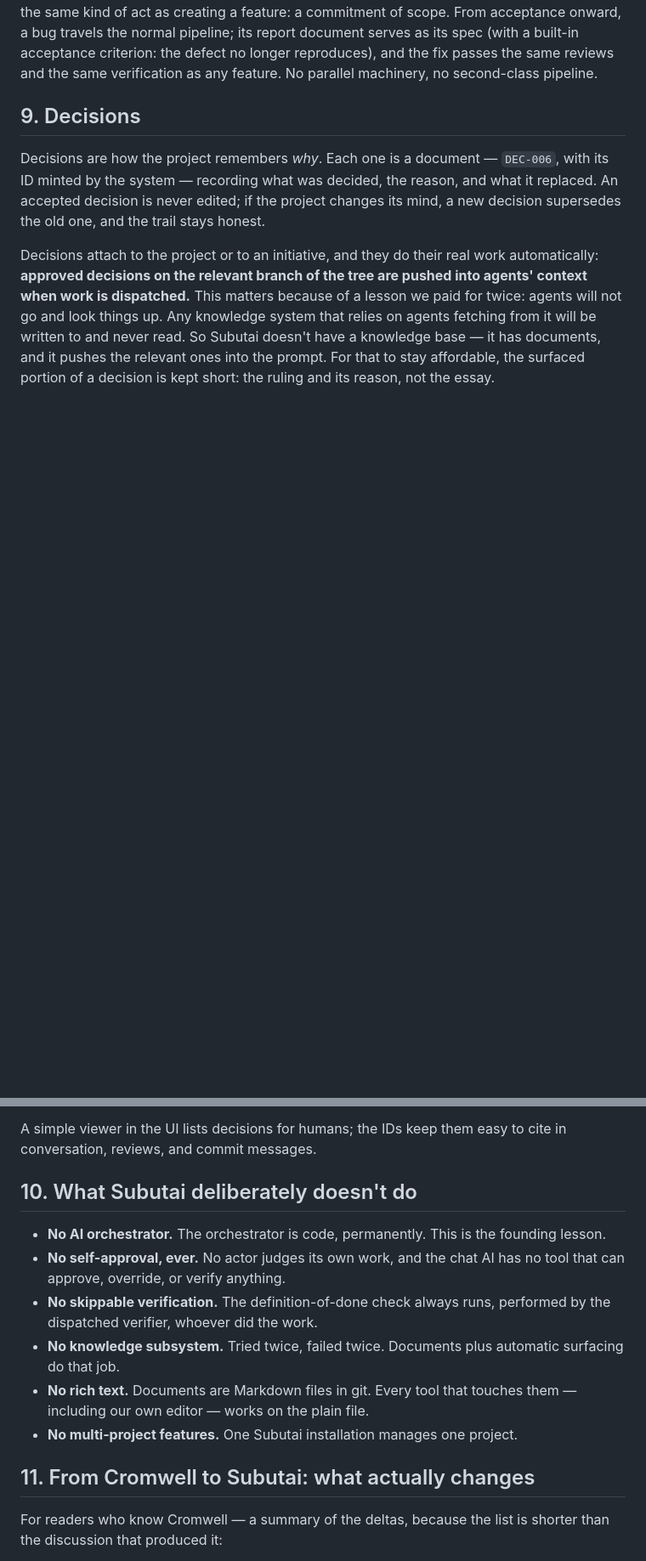
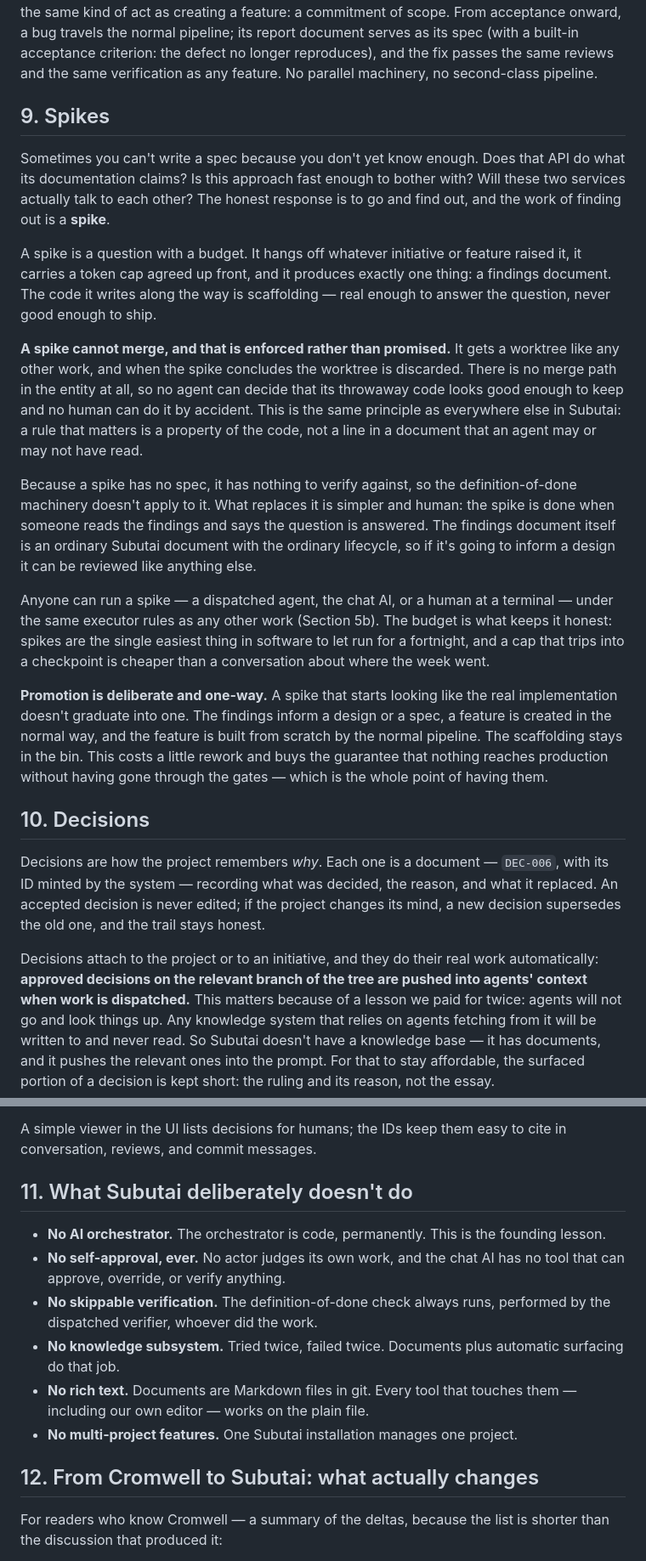
Before and after one commit to sambeau/cromwell, a Markdown page: docs/design/DESIGN-010-subutai.md, 2 parts joined by grey strips. Shown at 85% size. Rendered like a GitHub page; blank space fills up the shorter version.

```diff
--- a/docs/design/DESIGN-010-subutai.md
+++ b/docs/design/DESIGN-010-subutai.md
@@ -386,7 +387,47 @@ built-in acceptance criterion: the defect no longer reproduces), and the fix
 passes the same reviews and the same verification as any feature. No
 parallel machinery, no second-class pipeline.
 
-## 9. Decisions
+## 9. Spikes
+
+Sometimes you can't write a spec because you don't yet know enough. Does that
+API do what its documentation claims? Is this approach fast enough to bother
+with? Will these two services actually talk to each other? The honest response
+is to go and find out, and the work of finding out is a **spike**.
+
+A spike is a question with a budget. It hangs off whatever initiative or
+feature raised it, it carries a token cap agreed up front, and it produces
+exactly one thing: a findings document. The code it writes along the way is
+scaffolding — real enough to answer the question, never good enough to ship.
+
+**A spike cannot merge, and that is enforced rather than promised.** It gets a
+worktree like any other work, and when the spike concludes the worktree is
+discarded. There is no merge path in the entity at all, so no agent can decide
+that its throwaway code looks good enough to keep and no human can do it by
+accident. This is the same principle as everywhere else in Subutai: a rule that
+matters is a property of the code, not a line in a document that an agent may
+or may not have read.
+
+Because a spike has no spec, it has nothing to verify against, so the
+definition-of-done machinery doesn't apply to it. What replaces it is simpler
+and human: the spike is done when someone reads the findings and says the
+question is answered. The findings document itself is an ordinary Subutai
+document with the ordinary lifecycle, so if it's going to inform a design it
+can be reviewed like anything else.
+
+Anyone can run a spike — a dispatched agent, the chat AI, or a human at a
+terminal — under the same executor rules as any other work (Section 5b). The
+budget is what keeps it honest: spikes are the single easiest thing in software
+to let run for a fortnight, and a cap that trips into a checkpoint is cheaper
+than a conversation about where the week went.
+
+**Promotion is deliberate and one-way.** A spike that starts looking like the
+real implementation doesn't graduate into one. The findings inform a design or
+a spec, a feature is created in the normal way, and the feature is built from
+scratch by the normal pipeline. The scaffolding stays in the bin. This costs a
+little rework and buys the guarantee that nothing reaches production without
+having gone through the gates — which is the whole point of having them.
+
+## 10. Decisions
 
 Decisions are how the project remembers *why*. Each one is a document —
 `DEC-006`, with its ID minted by the system — recording what was decided,
@@ -407,7 +448,7 @@ its reason, not the essay.
 A simple viewer in the UI lists decisions for humans; the IDs keep them easy
 to cite in conversation, reviews, and commit messages.
 
-## 10. What Subutai deliberately doesn't do
+## 11. What Subutai deliberately doesn't do
 
 - **No AI orchestrator.** The orchestrator is code, permanently. This is the
   founding lesson.
@@ -422,7 +463,7 @@ to cite in conversation, reviews, and commit messages.
 - **No multi-project features.** One Subutai installation manages one
   project.
 
-## 11. From Cromwell to Subutai: what actually changes
+## 12. From Cromwell to Subutai: what actually changes
 
 For readers who know Cromwell — a summary of the deltas, because the list is
 shorter than the discussion that produced it:
```
Also changed, not shown: other parts of docs/design/DESIGN-010-subutai.md (+11 -3 lines), docs/research/README.md (+9 -0 lines), docs/research/subutai-and-github.md (added, +410 -0 lines).
